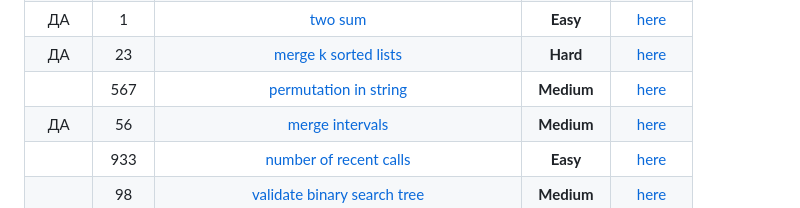
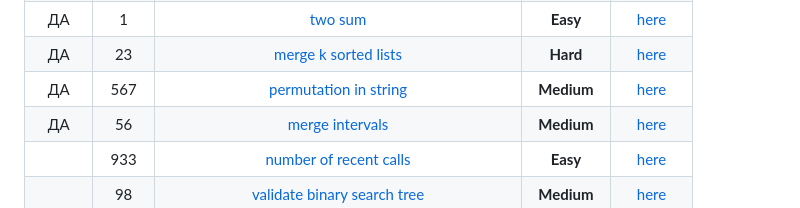
Before and after one commit to RavvChek/ITMO, a Markdown page: README (1).md, the part around the change. GitHub-like rendering.

```diff
--- a/README (1).md
+++ b/README (1).md
@@ -16,7 +16,7 @@
 |   | 380  |                              [insert delete getrandom o1](https://leetcode.com/problems/insert-delete-getrandom-o1/)                              |   **Medium**   | [here](https://github.com/VanjaRo/LeetCodeTasksForYandex/blob/main/tasks/380.go)  |
 |  ДА |  1   |                                                 [two sum](https://leetcode.com/problems/two-sum/)                                                 |    **Easy**    |  [here](https://github.com/VanjaRo/LeetCodeTasksForYandex/blob/main/tasks/1.go)   |
 |  ДА |  23  |                                    [merge k sorted lists](https://leetcode.com/problems/merge-k-sorted-lists/)                                    |    **Hard**    |  [here](https://github.com/VanjaRo/LeetCodeTasksForYandex/blob/main/tasks/23.go)  |
-|   | 567  |                                   [permutation in string](https://leetcode.com/problems/permutation-in-string/)                                   |   **Medium**   | [here](https://github.com/VanjaRo/LeetCodeTasksForYandex/blob/main/tasks/567.go)  |
+|  ДА | 567  |                                   [permutation in string](https://leetcode.com/problems/permutation-in-string/)                                   |   **Medium**   | [here](https://github.com/VanjaRo/LeetCodeTasksForYandex/blob/main/tasks/567.go)  |
 |  ДА |  56  |                                         [merge intervals](https://leetcode.com/problems/merge-intervals/)                                         |   **Medium**   |  [here](https://github.com/VanjaRo/LeetCodeTasksForYandex/blob/main/tasks/56.go)  |
 |   | 933  |                                  [number of recent calls](https://leetcode.com/problems/number-of-recent-calls/)                                  |    **Easy**    | [here](https://github.com/VanjaRo/LeetCodeTasksForYandex/blob/main/tasks/933.go)  |
 |   |  98  |                             [validate binary search tree](https://leetcode.com/problems/validate-binary-search-tree/)                             |   **Medium**   |  [here](https://github.com/VanjaRo/LeetCodeTasksForYandex/blob/main/tasks/98.go)  |
```
